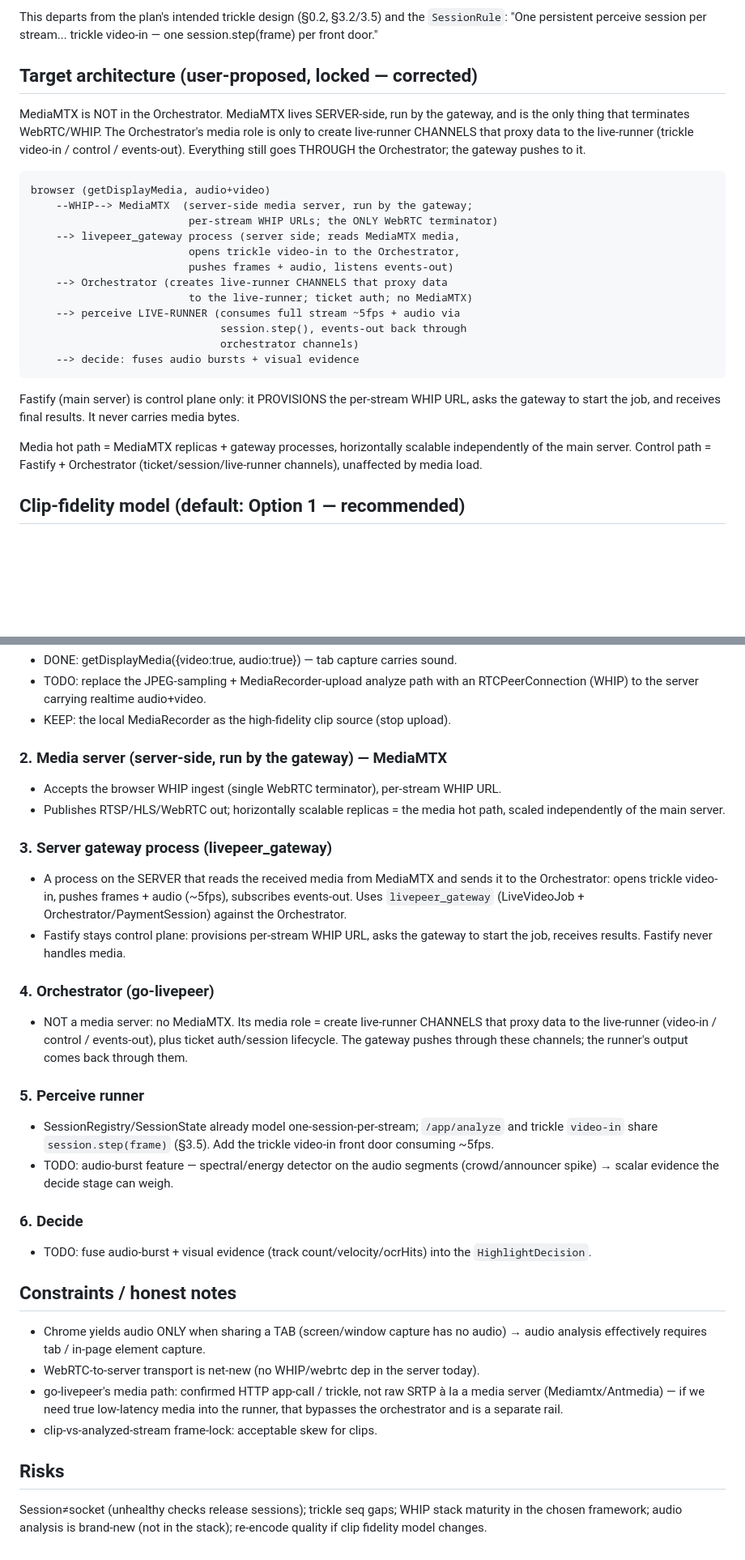
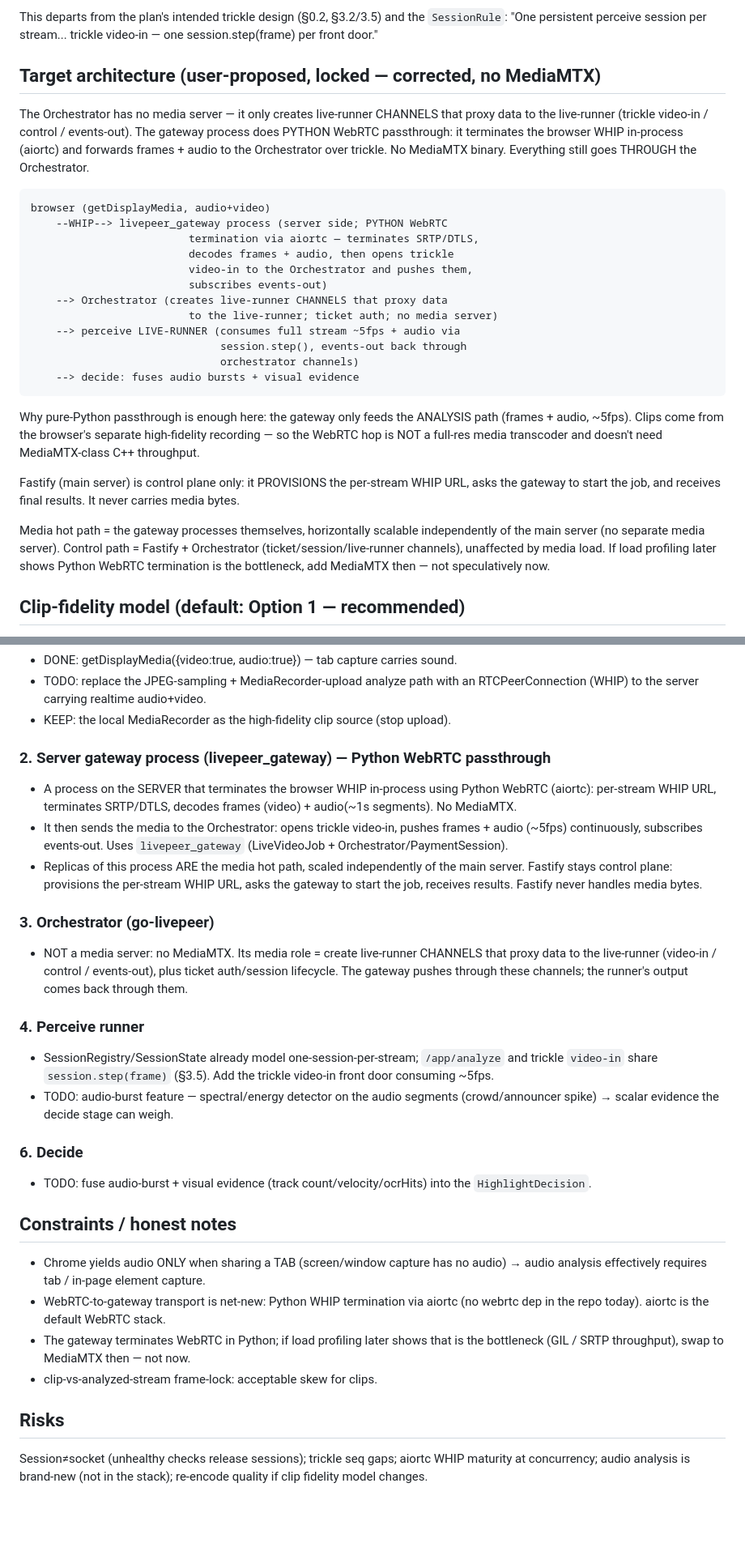
Before and after one commit to ad-astra-video/highlights.live, a Markdown page: docs/plan/07-browser-stream-rail.md, 2 parts joined by grey strips. Shown at 81% size. Rendered like a GitHub page; blank space fills up the shorter version.

Commit message:
docs(plan): gateway process does Python WebRTC passthrough (aiortc WHIP term), drop MediaMTX — media hot path = gateway replicas

```diff
--- a/docs/plan/07-browser-stream-rail.md
+++ b/docs/plan/07-browser-stream-rail.md
@@ -14,33 +14,40 @@ This departs from the plan's intended trickle design (§0.2, §3.2/3.5) and the
 `SessionRule`: "One persistent perceive session per stream... trickle video-in —
 one session.step(frame) per front door."
 
-## Target architecture (user-proposed, locked — corrected)
-MediaMTX is NOT in the Orchestrator. MediaMTX lives SERVER-side, run by the
-gateway, and is the only thing that terminates WebRTC/WHIP. The Orchestrator's
-media role is only to create live-runner CHANNELS that proxy data to the
-live-runner (trickle video-in / control / events-out). Everything still goes
-THROUGH the Orchestrator; the gateway pushes to it.
+## Target architecture (user-proposed, locked — corrected, no MediaMTX)
+The Orchestrator has no media server — it only creates live-runner CHANNELS that
+proxy data to the live-runner (trickle video-in / control / events-out). The
+gateway process does PYTHON WebRTC passthrough: it terminates the browser WHIP
+in-process (aiortc) and forwards frames + audio to the Orchestrator over trickle.
+No MediaMTX binary. Everything still goes THROUGH the Orchestrator.
 
     browser (getDisplayMedia, audio+video)
-        --WHIP--> MediaMTX  (server-side media server, run by the gateway;
-                             per-stream WHIP URLs; the ONLY WebRTC terminator)
-        --> livepeer_gateway process (server side; reads MediaMTX media,
-                             opens trickle video-in to the Orchestrator,
-                             pushes frames + audio, listens events-out)
+        --WHIP--> livepeer_gateway process (server side; PYTHON WebRTC
+                             termination via aiortc — terminates SRTP/DTLS,
+                             decodes frames + audio, then opens trickle
+                             video-in to the Orchestrator and pushes them,
+                             subscribes events-out)
         --> Orchestrator (creates live-runner CHANNELS that proxy data
-                             to the live-runner; ticket auth; no MediaMTX)
+                             to the live-runner; ticket auth; no media server)
         --> perceive LIVE-RUNNER (consumes full stream ~5fps + audio via
                                   session.step(), events-out back through
                                   orchestrator channels)
         --> decide: fuses audio bursts + visual evidence
 
+Why pure-Python passthrough is enough here: the gateway only feeds the ANALYSIS
+path (frames + audio, ~5fps). Clips come from the browser's separate
+high-fidelity recording — so the WebRTC hop is NOT a full-res media transcoder
+and doesn't need MediaMTX-class C++ throughput.
+
 Fastify (main server) is control plane only: it PROVISIONS the per-stream WHIP
 URL, asks the gateway to start the job, and receives final results. It never
 carries media bytes.
 
-Media hot path = MediaMTX replicas + gateway processes, horizontally scalable
-independently of the main server. Control path = Fastify + Orchestrator
-(ticket/session/live-runner channels), unaffected by media load.
+Media hot path = the gateway processes themselves, horizontally scalable
+independently of the main server (no separate media server). Control path =
+Fastify + Orchestrator (ticket/session/live-runner channels), unaffected by
+media load. If load profiling later shows Python WebRTC termination is the
+bottleneck, add MediaMTX then — not speculatively now.
 
 ## Clip-fidelity model (default: Option 1 — recommended)
 - ANALYSIS consumes the full stream (5fps frames + audio) via trickle.
@@ -63,26 +70,25 @@ faithful to "runner gets the stream", heaviest server work).
   RTCPeerConnection (WHIP) to the server carrying realtime audio+video.
 - KEEP: the local MediaRecorder as the high-fidelity clip source (stop upload).
 
-### 2. Media server (server-side, run by the gateway) — MediaMTX
-- Accepts the browser WHIP ingest (single WebRTC terminator), per-stream WHIP URL.
-- Publishes RTSP/HLS/WebRTC out; horizontally scalable replicas = the media hot
-  path, scaled independently of the main server.
+### 2. Server gateway process (livepeer_gateway) — Python WebRTC passthrough
+- A process on the SERVER that terminates the browser WHIP in-process using
+  Python WebRTC (aiortc): per-stream WHIP URL, terminates SRTP/DTLS, decodes
+  frames (video) + audio(~1s segments). No MediaMTX.
+- It then sends the media to the Orchestrator: opens trickle video-in, pushes
+  frames + audio (~5fps) continuously, subscribes events-out. Uses
+  `livepeer_gateway` (LiveVideoJob + Orchestrator/PaymentSession).
+- Replicas of this process ARE the media hot path, scaled independently of the
+  main server. Fastify stays control plane: provisions the per-stream WHIP URL,
+  asks the gateway to start the job, receives results. Fastify never handles
+  media bytes.
 
-### 3. Server gateway process (livepeer_gateway)
-- A process on the SERVER that reads the received media from MediaMTX and sends
-  it to the Orchestrator: opens trickle video-in, pushes frames + audio
-  (~5fps), subscribes events-out. Uses `livepeer_gateway` (LiveVideoJob +
-  Orchestrator/PaymentSession) against the Orchestrator.
-- Fastify stays control plane: provisions per-stream WHIP URL, asks the gateway
-  to start the job, receives results. Fastify never handles media.
-
-### 4. Orchestrator (go-livepeer)
+### 3. Orchestrator (go-livepeer)
 - NOT a media server: no MediaMTX. Its media role = create live-runner CHANNELS
   that proxy data to the live-runner (video-in / control / events-out), plus
   ticket auth/session lifecycle. The gateway pushes through these channels; the
   runner's output comes back through them.
 
-### 5. Perceive runner
+### 4. Perceive runner
 - SessionRegistry/SessionState already model one-session-per-stream; `/app/analyze`
   and trickle `video-in` share `session.step(frame)` (§3.5). Add the trickle
   video-in front door consuming ~5fps.
@@ -96,13 +102,13 @@ faithful to "runner gets the stream", heaviest server work).
 ## Constraints / honest notes
 - Chrome yields audio ONLY when sharing a TAB (screen/window capture has no
   audio) → audio analysis effectively requires tab / in-page element capture.
-- WebRTC-to-server transport is net-new (no WHIP/webrtc dep in the server today).
-- go-livepeer's media path: confirmed HTTP app-call / trickle, not raw SRTP à la
-  a media server (Mediamtx/Antmedia) — if we need true low-latency media into the
-  runner, that bypasses the orchestrator and is a separate rail.
+- WebRTC-to-gateway transport is net-new: Python WHIP termination via aiortc
+  (no webrtc dep in the repo today). aiortc is the default WebRTC stack.
+- The gateway terminates WebRTC in Python; if load profiling later shows that is
+  the bottleneck (GIL / SRTP throughput), swap to MediaMTX then — not now.
 - clip-vs-analyzed-stream frame-lock: acceptable skew for clips.
 
 ## Risks
-Session≠socket (unhealthy checks release sessions); trickle seq gaps; WHIP stack
-maturity in the chosen framework; audio analysis is brand-new (not in the stack);
+Session≠socket (unhealthy checks release sessions); trickle seq gaps; aiortc
+WHIP maturity at concurrency; audio analysis is brand-new (not in the stack);
 re-encode quality if clip fidelity model changes.
```
